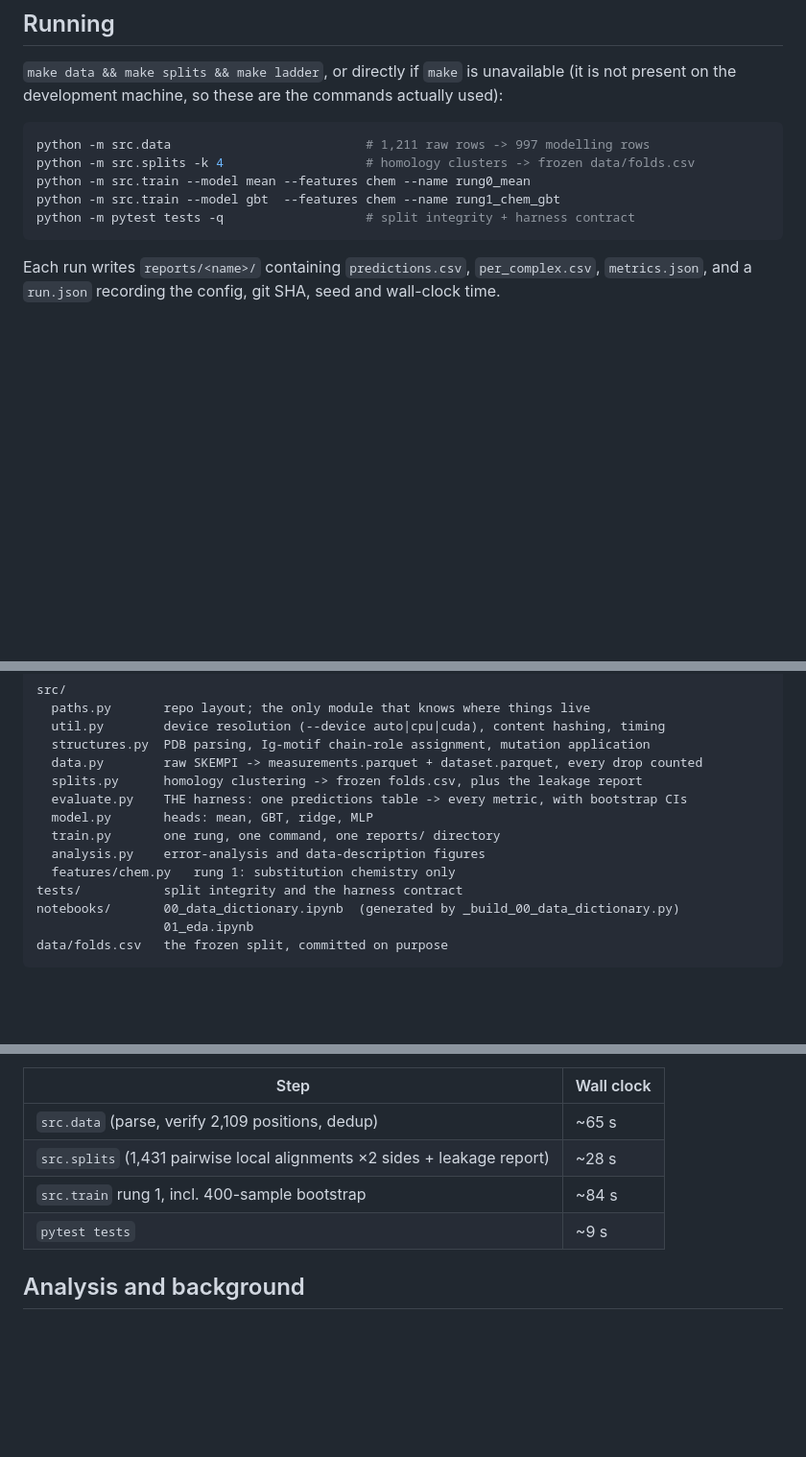
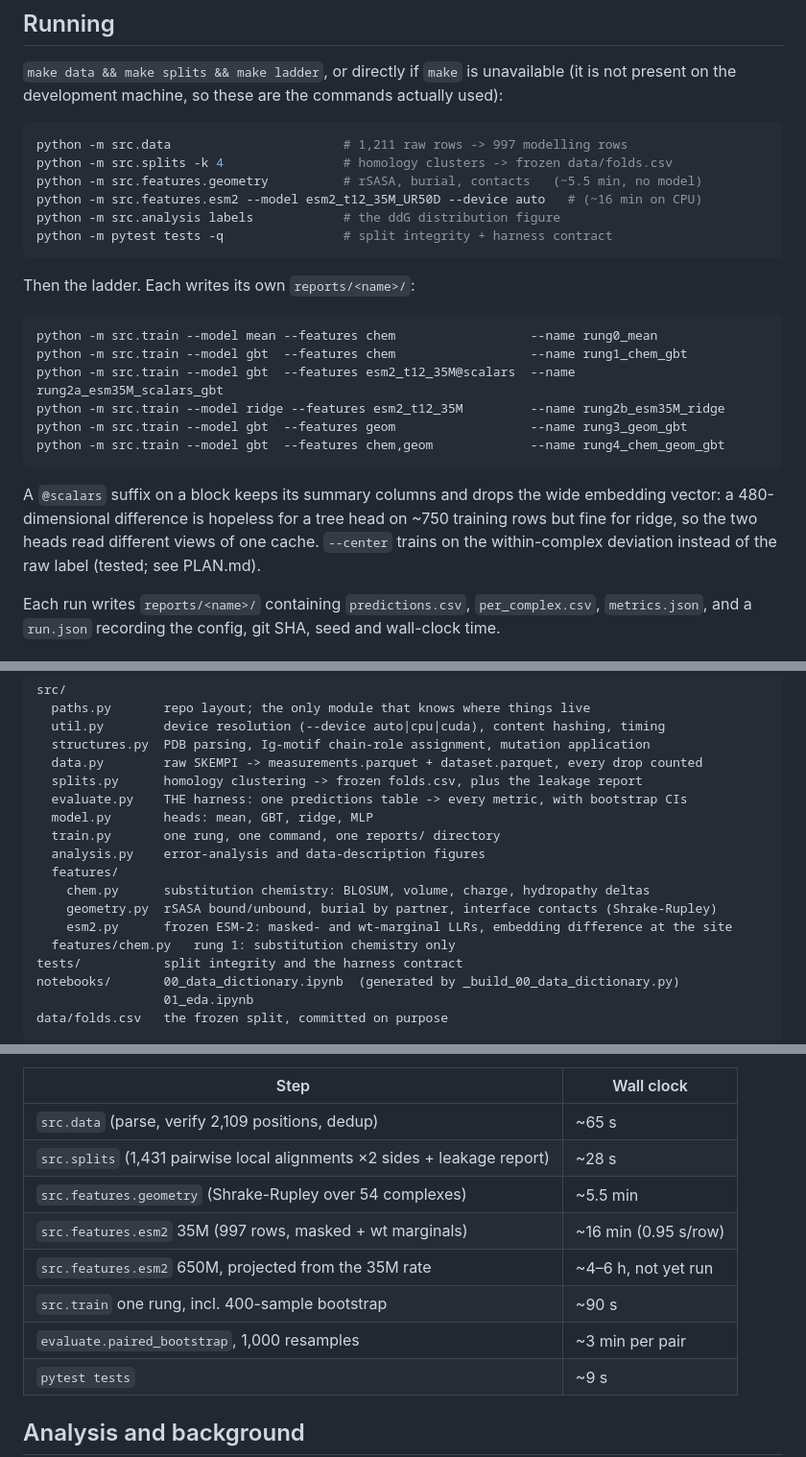
Before and after one commit to Tom-Touati/Converge-Affinity-Prediction, a Markdown page: README.md, 3 parts joined by grey strips. Shown at 96% size. Rendered like a GitHub page; blank space fills up the shorter version.

````diff
--- a/README.md
+++ b/README.md
@@ -56,12 +90,29 @@ constraint on the development machine, not a code dependency, and can be lifted
 present on the development machine, so these are the commands actually used):
 
 ```bash
-python -m src.data                          # 1,211 raw rows -> 997 modelling rows
-python -m src.splits -k 4                   # homology clusters -> frozen data/folds.csv
-python -m src.train --model mean --features chem --name rung0_mean
-python -m src.train --model gbt  --features chem --name rung1_chem_gbt
-python -m pytest tests -q                   # split integrity + harness contract
+python -m src.data                       # 1,211 raw rows -> 997 modelling rows
+python -m src.splits -k 4                # homology clusters -> frozen data/folds.csv
+python -m src.features.geometry          # rSASA, burial, contacts   (~5.5 min, no model)
+python -m src.features.esm2 --model esm2_t12_35M_UR50D --device auto   # (~16 min on CPU)
+python -m src.analysis labels            # the ddG distribution figure
+python -m pytest tests -q                # split integrity + harness contract
 ```
+
+Then the ladder. Each writes its own `reports/<name>/`:
+
+```bash
+python -m src.train --model mean --features chem                  --name rung0_mean
+python -m src.train --model gbt  --features chem                  --name rung1_chem_gbt
+python -m src.train --model gbt  --features esm2_t12_35M@scalars  --name rung2a_esm35M_scalars_gbt
+python -m src.train --model ridge --features esm2_t12_35M         --name rung2b_esm35M_ridge
+python -m src.train --model gbt  --features geom                  --name rung3_geom_gbt
+python -m src.train --model gbt  --features chem,geom             --name rung4_chem_geom_gbt
+```
+
+A `@scalars` suffix on a block keeps its summary columns and drops the wide embedding vector: a
+480-dimensional difference is hopeless for a tree head on ~750 training rows but fine for ridge,
+so the two heads read different views of one cache. `--center` trains on the within-complex
+deviation instead of the raw label (tested; see PLAN.md).
 
 Each run writes `reports/<name>/` containing `predictions.csv`, `per_complex.csv`,
 `metrics.json`, and a `run.json` recording the config, git SHA, seed and wall-clock time.
@@ -145,6 +196,10 @@ src/
   model.py       heads: mean, GBT, ridge, MLP
   train.py       one rung, one command, one reports/ directory
   analysis.py    error-analysis and data-description figures
+  features/
+    chem.py      substitution chemistry: BLOSUM, volume, charge, hydropathy deltas
+    geometry.py  rSASA bound/unbound, burial by partner, interface contacts (Shrake-Rupley)
+    esm2.py      frozen ESM-2: masked- and wt-marginal LLRs, embedding difference at the site
   features/chem.py   rung 1: substitution chemistry only
 tests/           split integrity and the harness contract
 notebooks/       00_data_dictionary.ipynb  (generated by _build_00_data_dictionary.py)
@@ -166,7 +221,11 @@ no-op on anything already computed.
 | --- | --- |
 | `src.data` (parse, verify 2,109 positions, dedup) | ~65 s |
 | `src.splits` (1,431 pairwise local alignments ×2 sides + leakage report) | ~28 s |
-| `src.train` rung 1, incl. 400-sample bootstrap | ~84 s |
+| `src.features.geometry` (Shrake-Rupley over 54 complexes) | ~5.5 min |
+| `src.features.esm2` 35M (997 rows, masked + wt marginals) | ~16 min (0.95 s/row) |
+| `src.features.esm2` 650M, projected from the 35M rate | ~4–6 h, not yet run |
+| `src.train` one rung, incl. 400-sample bootstrap | ~90 s |
+| `evaluate.paired_bootstrap`, 1,000 resamples | ~3 min per pair |
 | `pytest tests` | ~9 s |
 
 ## Analysis and background
````
Also changed, not shown: other parts of README.md (+42 -8 lines).
